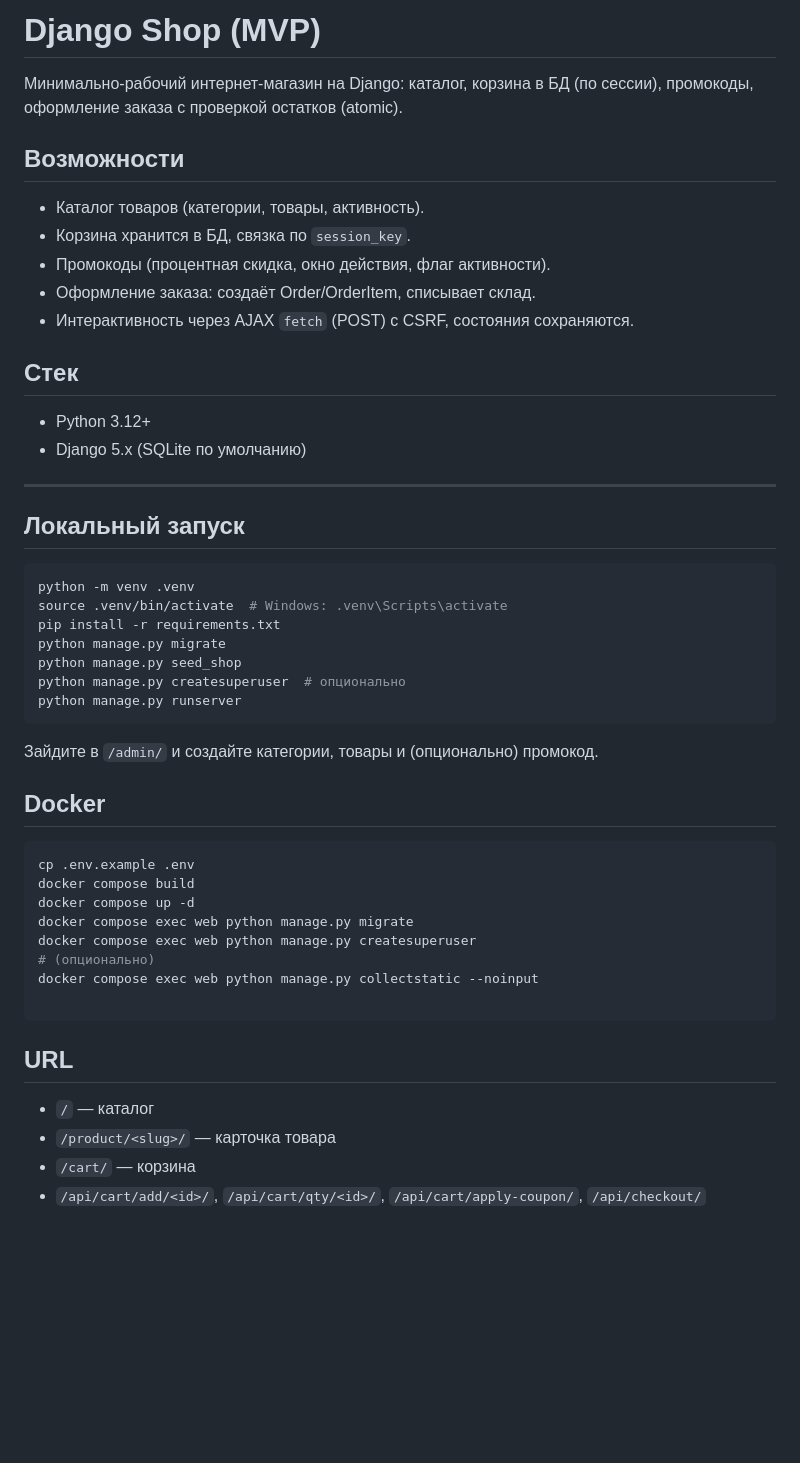
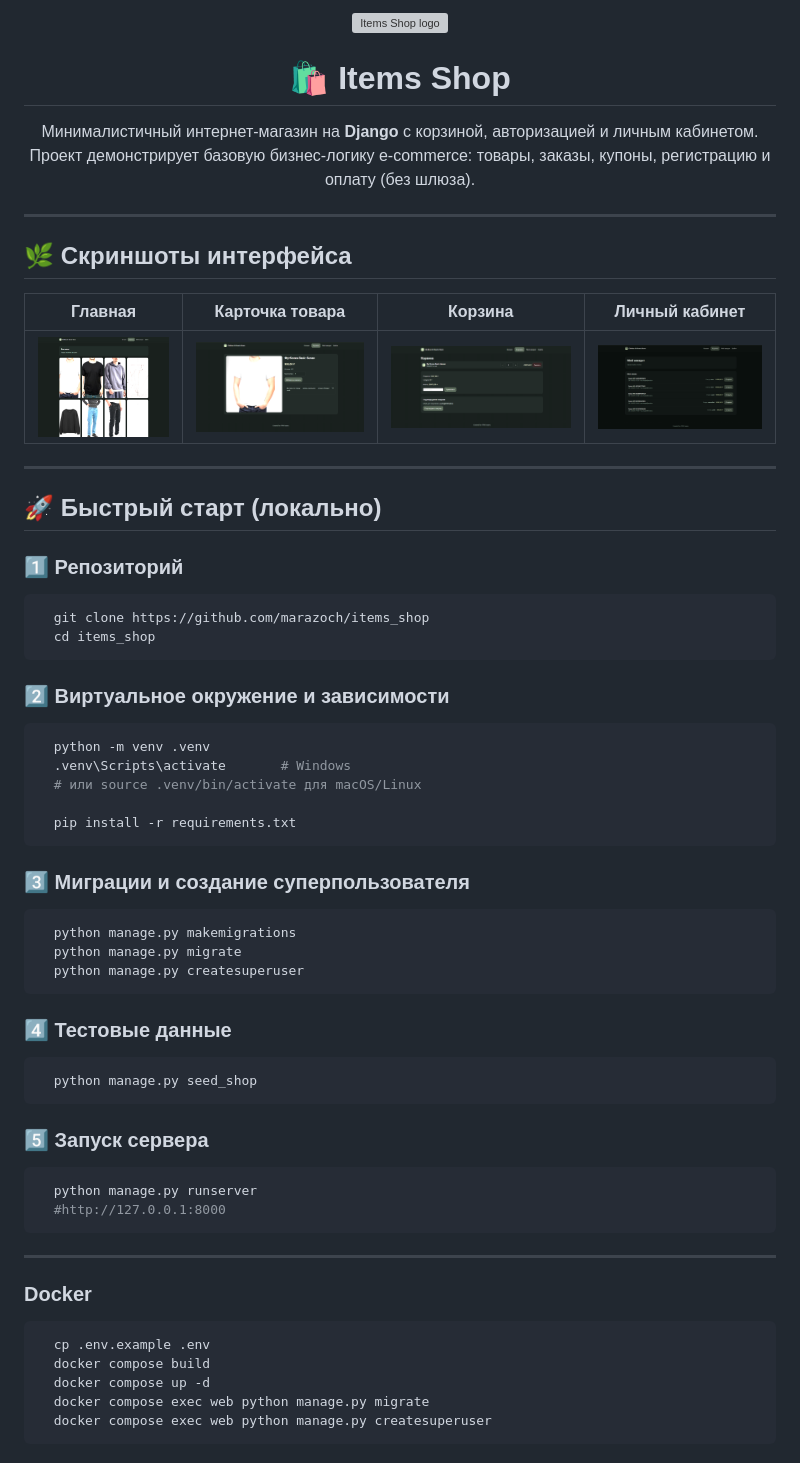
Before and after one commit to marazoch/items_shop, a Markdown page: README.md, the part around the change. GitHub-like rendering; pictures changed too: static/screenshots/account.png (added), static/screenshots/cart.png (added), static/screenshots/main.png (added); blank space fills up the shorter version; grey boxes are pictures that could not be loaded.

Commit message:
Prepare to check out

````diff
--- a/README.md
+++ b/README.md
@@ -1,48 +1,66 @@
-# Django Shop (MVP)
+<p align="center">
+  <img src="static/img/logo.svg" width="140" alt="Items Shop logo">
+</p>
 
-Минимально-рабочий интернет‑магазин на Django: каталог, корзина в БД (по сессии), промокоды, оформление заказа с проверкой остатков (atomic).
+<h1 align="center">🛍️ Items Shop</h1>
 
-## Возможности
-- Каталог товаров (категории, товары, активность).
-- Корзина хранится в БД, связка по `session_key`.
-- Промокоды (процентная скидка, окно действия, флаг активности).
-- Оформление заказа: создаёт Order/OrderItem, списывает склад.
-- Интерактивность через AJAX `fetch` (POST) с CSRF, состояния сохраняются.
+<p align="center">
+  Минималистичный интернет-магазин на <b>Django</b> с корзиной, авторизацией и личным кабинетом.
+  <br>
+  Проект демонстрирует базовую бизнес-логику e-commerce: товары, заказы, купоны, регистрацию и оплату (без шлюза).
+</p>
 
-## Стек
-- Python 3.12+
-- Django 5.x (SQLite по умолчанию)
 ---
 
-## Локальный запуск
+## 🌿 Скриншоты интерфейса
+
+| Главная | Карточка товара | Корзина | Личный кабинет |
+|----------|----------------|----------|----------------|
+| ![Главная](static/screenshots/main.png) | ![Карточка](static/screenshots/product.png) | ![Корзина](static/screenshots/cart.png) | ![Кабинет](static/screenshots/account.png) |
+
+---
+
+## 🚀 Быстрый старт (локально)
+
+### 1️⃣ Репозиторий
 
 ```bash
-python -m venv .venv
-source .venv/bin/activate  # Windows: .venv\Scripts\activate
-pip install -r requirements.txt
-python manage.py migrate
-python manage.py seed_shop
-python manage.py createsuperuser  # опционально
-python manage.py runserver
+  git clone https://github.com/marazoch/items_shop
+  cd items_shop
 ```
 
-Зайдите в `/admin/` и создайте категории, товары и (опционально) промокод.
-
-## Docker
+### 2️⃣ Виртуальное окружение и зависимости
 
 ```bash
-cp .env.example .env
-docker compose build
-docker compose up -d
-docker compose exec web python manage.py migrate
-docker compose exec web python manage.py createsuperuser
-# (опционально)
-docker compose exec web python manage.py collectstatic --noinput
+  python -m venv .venv
+  .venv\Scripts\activate       # Windows
+  # или source .venv/bin/activate для macOS/Linux
 
+  pip install -r requirements.txt
+```
+### 3️⃣ Миграции и создание суперпользователя
+```bash
+  python manage.py makemigrations
+  python manage.py migrate
+  python manage.py createsuperuser
+```
+### 4️⃣ Тестовые данные
+
+```bash
+  python manage.py seed_shop
 ```
 
-## URL
-- `/` — каталог
-- `/product/<slug>/` — карточка товара
-- `/cart/` — корзина
-- `/api/cart/add/<id>/`, `/api/cart/qty/<id>/`, `/api/cart/apply-coupon/`, `/api/checkout/`
+### 5️⃣ Запуск сервера
+```bash
+  python manage.py runserver
+  #http://127.0.0.1:8000
+```
+---
+### Docker
+```bash
+  cp .env.example .env
+  docker compose build
+  docker compose up -d
+  docker compose exec web python manage.py migrate
+  docker compose exec web python manage.py createsuperuser
+```
````
